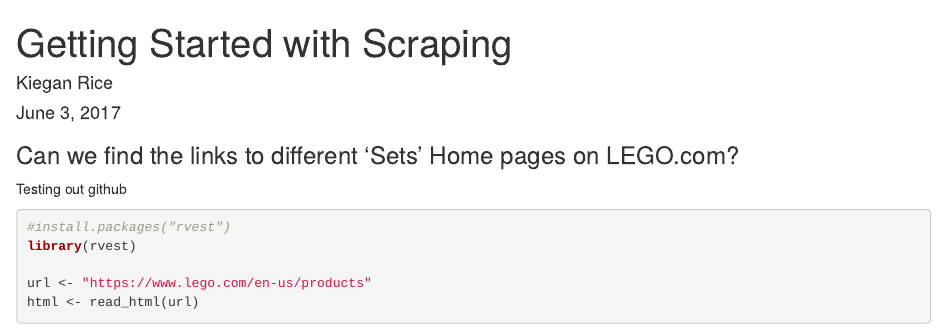
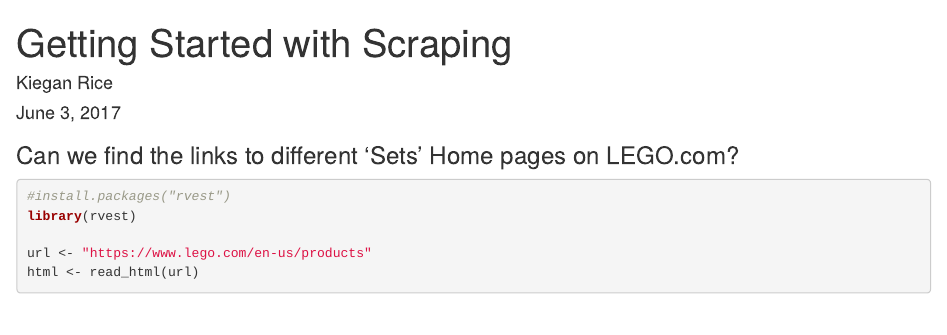
Before and after one commit to kiegan/LEGO, an R Markdown document (getting_started_scraping.Rmd): the page in a window 1100 px wide, from its top. Rendered offline with R 4.5, knitr and Pandoc, with nearby package versions; some code elsewhere in the file could not run offline.

Commit message:
delete thing

````diff
--- a/getting_started_scraping.Rmd
+++ b/getting_started_scraping.Rmd
@@ -6,7 +6,6 @@ output: html_document
 ---
 
 ### Can we find the links to different 'Sets' Home pages on LEGO.com?
-Testing out github
 
 
 ```{r}
````
